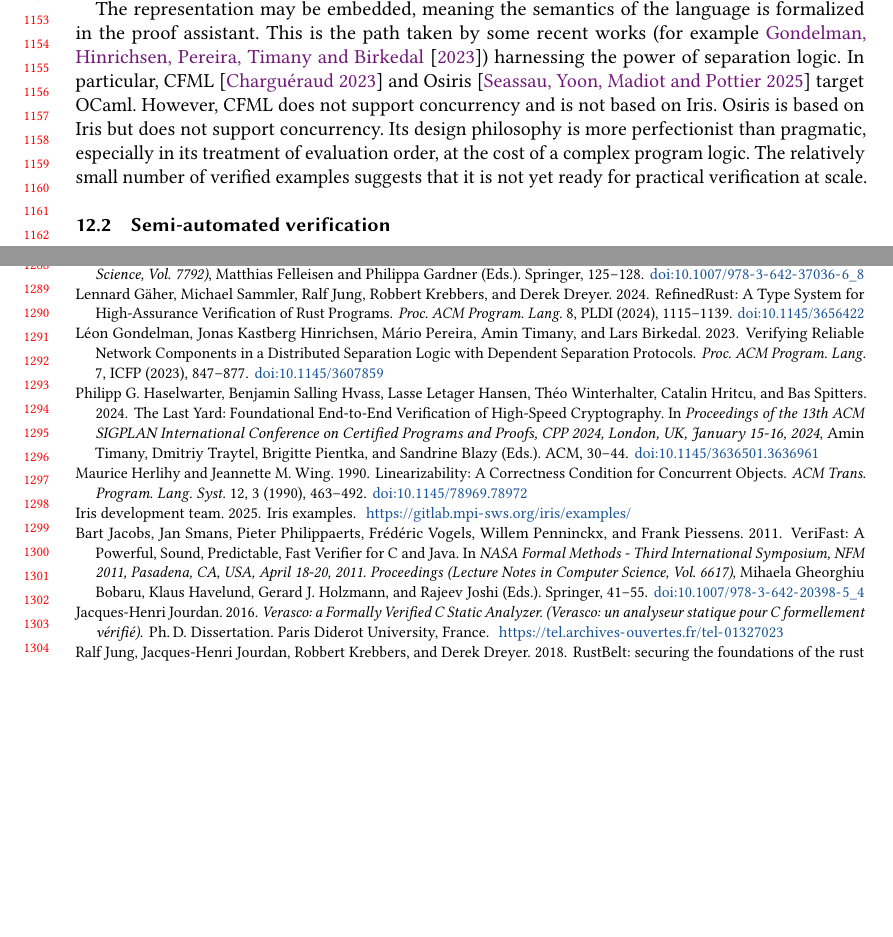
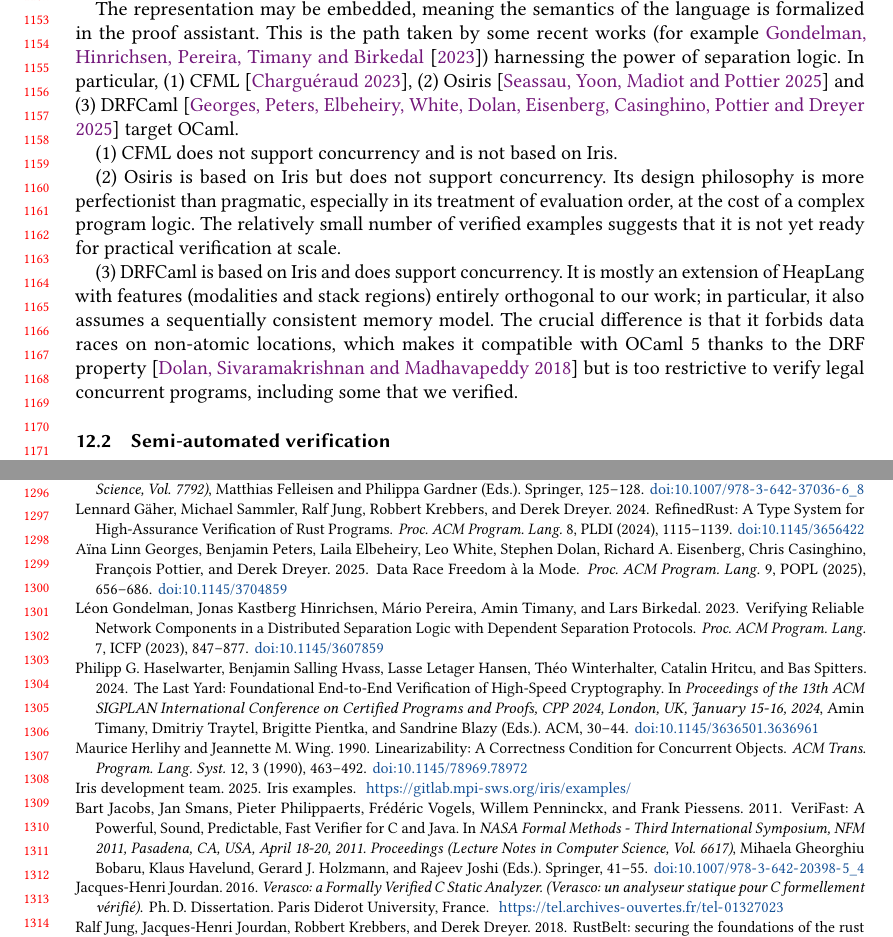
Before and after one commit to clef-men/article_zoo_popl, a LaTeX paper (main.tex, which reads macros.sty, main.bib, related_work.tex): two parts of pages 24 and 27 of 28 before the commit and two parts of pages 24 and 27 of 29 after it, joined at a grey line, cut so that both start at the same text, the shorter picture padded with empty space. Compiled offline with pdfLaTeX.

Commit message:
Related work: Comparison with DRFCaml.

```diff
--- a/macros.sty
+++ b/macros.sty
@@ -43,6 +43,10 @@
 
 \newcommand{\Diaframe}{%
   Diaframe\xspace%
+}
+
+\newcommand{\DRFCaml}{%
+  DRFCaml\xspace%
 }
 
 \newcommand{\Flambda}{%
--- a/main.bib
+++ b/main.bib
@@ -1184,3 +1184,7 @@
   keywords = {monadic interpreters, operational semantics, separation logic}
 }
 
+@article{DBLP:journals/pacmpl/GeorgesPEWDECPD25,
+  author       = {A{\"{\i}}na Linn Georges and
+                  Benjamin Peters and
+                  Laila Elbeheiry and
@@ -1186,0 +1196 @@
+                  Derek Dreyer},
@@ -1186,0 +1204 @@
+  doi          = {10.1145/3704859},
--- a/related_work.tex
+++ b/related_work.tex
@@ -12,11 +12,17 @@
 
 The representation may be embedded, meaning the semantics of the language is formalized in the proof assistant.
 This is the path taken by some recent works (for example \citet{DBLP:journals/pacmpl/GondelmanHPTB23}) harnessing the power of separation logic.
-In particular, \CFML~\citep{DBLP:books/hal/Chargueraud23} and \Osiris~\citep{SeassauYMP25} target \OCaml.
-However, \CFML does not support concurrency and is not based on \Iris.
-\Osiris is based on \Iris but does not support concurrency.
+In particular, (1) \CFML~\citep{DBLP:books/hal/Chargueraud23}, (2) \Osiris~\citep{SeassauYMP25} and (3) \DRFCaml~\citep{DBLP:journals/pacmpl/GeorgesPEWDECPD25} target \OCaml.
+
+(1) \CFML does not support concurrency and is not based on \Iris.
+
+(2) \Osiris is based on \Iris but does not support concurrency.
 Its design philosophy is more perfectionist than pragmatic, especially in its treatment of evaluation order, at the cost of a complex program logic.
 The relatively small number of verified examples suggests that it is not yet ready for practical verification at scale.
+
+(3) \DRFCaml is based on \Iris and does support concurrency.
+It is mostly an extension of \HeapLang with features (modalities and stack regions) entirely orthogonal to our work; in particular, it also assumes a sequentially consistent memory model.
+The crucial difference is that it forbids data races on non-atomic locations, which makes it compatible with \OCamlFive thanks to the DRF property~\citep{DBLP:conf/pldi/DolanSM18} but is too restrictive to verify legal concurrent programs, including some that we verified.
 
 %Prior to our work, \HeapLang was thus the most appropriate tool to verify concurrent \OCaml programs.
 %We discussed limitations of \HeapLang in the introduction, and \ZooLang is our proposal to improve on this.
```
Also changed, not shown: main.bib (17 more changed lines).
